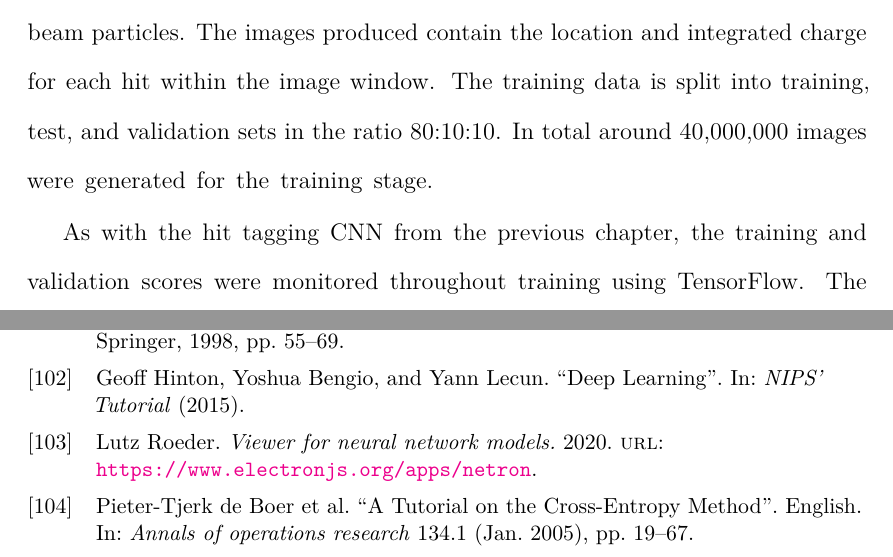
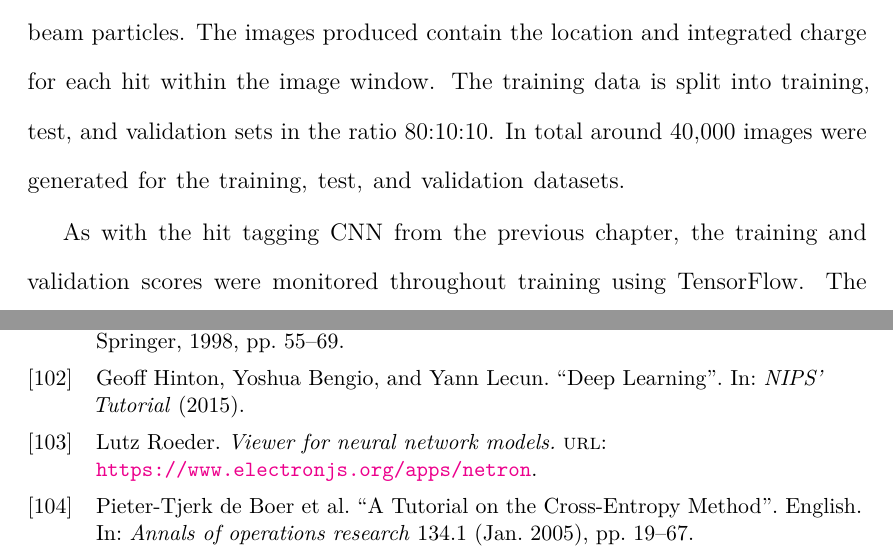
Before and after one commit to alr94/thesis, a LaTeX thesis (Oxford_Thesis.tex, which reads references.bib, text/Michel.tex): two parts of pages 140 and 161 of 161, joined at a grey line, cut so that both start at the same text. Compiled offline with pdfLaTeX.

Commit message:
Update number

```diff
--- a/references.bib
+++ b/references.bib
@@ -1954,6 +1954,5 @@ author = {Kingma, D.P. and Ba, L.J.},
 @misc{netron,
 	author={Roeder, Lutz},
 	title={Viewer for neural network models.},
-	year={2020},
 	url={https://www.electronjs.org/apps/netron}
 }
--- a/text/Michel.tex
+++ b/text/Michel.tex
@@ -495,8 +495,8 @@ The datasets for the training process were generated from a full simulation of
 the \protodune{} detector under beam operation including both cosmic ray and
 beam particles. The images produced contain the location and integrated charge
 for each hit within the image window. The training data is split into training,
-test, and validation sets in the ratio 80:10:10. In total around 40,000,000
-images were generated for the training stage.
+test, and validation sets in the ratio 80:10:10. In total around 40,000
+images were generated for the training, test, and validation datasets.
 
 As with the hit tagging CNN from the previous chapter, the training and
 validation scores were monitored throughout training using TensorFlow. The
```
Also changed, not shown: text/ChargeID.tex (+1 -0 lines).
